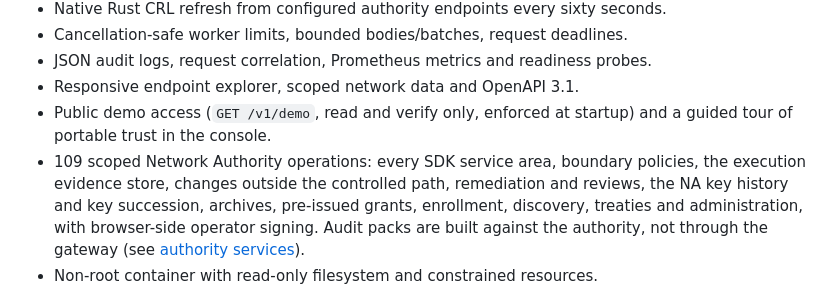
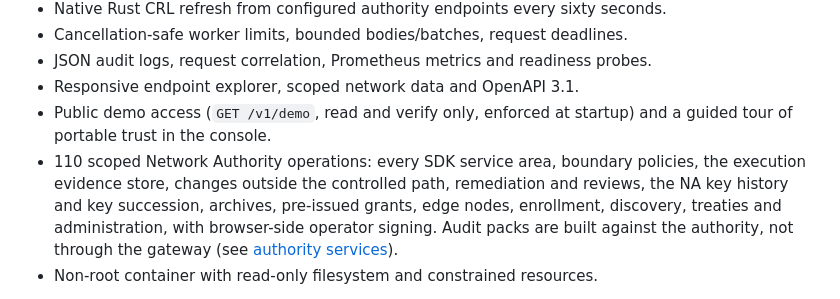
Before and after one commit to GenesisMeshLabs/gateway, a Markdown page: README.md, the part around the change. Rendered like a GitHub page.

Commit message:
docs: edge nodes in the console; not projected in the public mesh view

```diff
--- a/README.md
+++ b/README.md
@@ -23,10 +23,10 @@ canonical JSON and signature compatibility.
 - Responsive endpoint explorer, scoped network data and OpenAPI 3.1.
 - Public demo access (`GET /v1/demo`, read and verify only, enforced at startup)
   and a guided tour of portable trust in the console.
-- 109 scoped Network Authority operations: every SDK service area, boundary
+- 110 scoped Network Authority operations: every SDK service area, boundary
   policies, the execution evidence store, changes outside the controlled path,
   remediation and reviews, the NA key history and key succession, archives,
-  pre-issued grants, enrollment, discovery, treaties and administration, with browser-side
+  pre-issued grants, edge nodes, enrollment, discovery, treaties and administration, with browser-side
   operator signing. Audit packs are built against the authority, not through
   the gateway (see [authority services](docs/services.md#the-audit-pack-is-not-forwarded)).
 - Non-root container with read-only filesystem and constrained resources.
```
Also changed, not shown: docs/mesh.md (+3 -0 lines), docs/services.md (+77 -4 lines).
